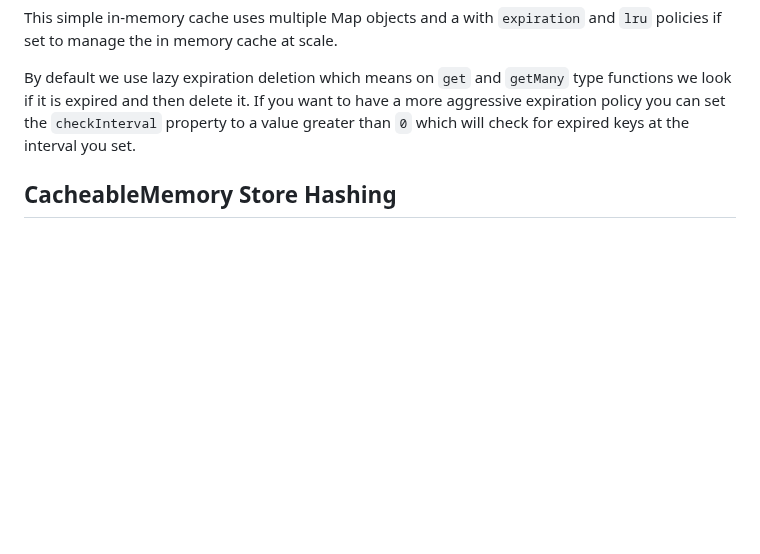
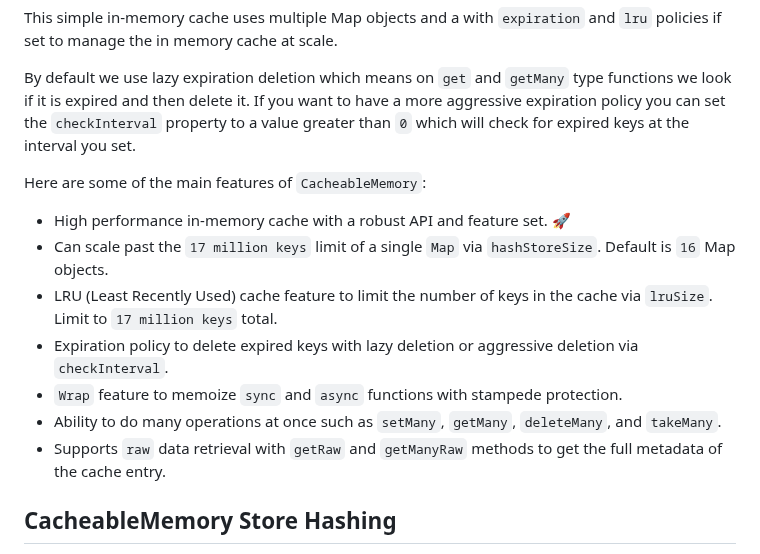
Before and after one commit to jaredwray/cacheable, a Markdown page: packages/cacheable/README.md, the part around the change. Rendered like a GitHub page; blank space fills up the shorter version.

Commit message:
adding in features to memory

```diff
--- a/packages/cacheable/README.md
+++ b/packages/cacheable/README.md
@@ -390,6 +390,15 @@ This simple in-memory cache uses multiple Map objects and a with `expiration` an
 
 By default we use lazy expiration deletion which means on `get` and `getMany` type functions we look if it is expired and then delete it. If you want to have a more aggressive expiration policy you can set the `checkInterval` property to a value greater than `0` which will check for expired keys at the interval you set.
 
+Here are some of the main features of `CacheableMemory`:
+* High performance in-memory cache with a robust API and feature set. 🚀
+* Can scale past the `17 million keys` limit of a single `Map` via `hashStoreSize`. Default is `16` Map objects.
+* LRU (Least Recently Used) cache feature to limit the number of keys in the cache via `lruSize`. Limit to `17 million keys` total.
+* Expiration policy to delete expired keys with lazy deletion or aggressive deletion via `checkInterval`.
+* `Wrap` feature to memoize `sync` and `async` functions with stampede protection.
+* Ability to do many operations at once such as `setMany`, `getMany`, `deleteMany`, and `takeMany`.
+* Supports `raw` data retrieval with `getRaw` and `getManyRaw` methods to get the full metadata of the cache entry.
+
 ## CacheableMemory Store Hashing
 
 `CacheableMemory` uses `Map` objects to store the keys and values. To make this scale past the `17 million keys` limit of a single `Map` we use a hash to balance the data across multiple `Map` objects. This is done by hashing the key and using the hash to determine which `Map` object to use. The default hashing algorithm is `djb2Hash` but you can change it by setting the `storeHashAlgorithm` property in the options. By default we set the amount of `Map` objects to `16`.
```
